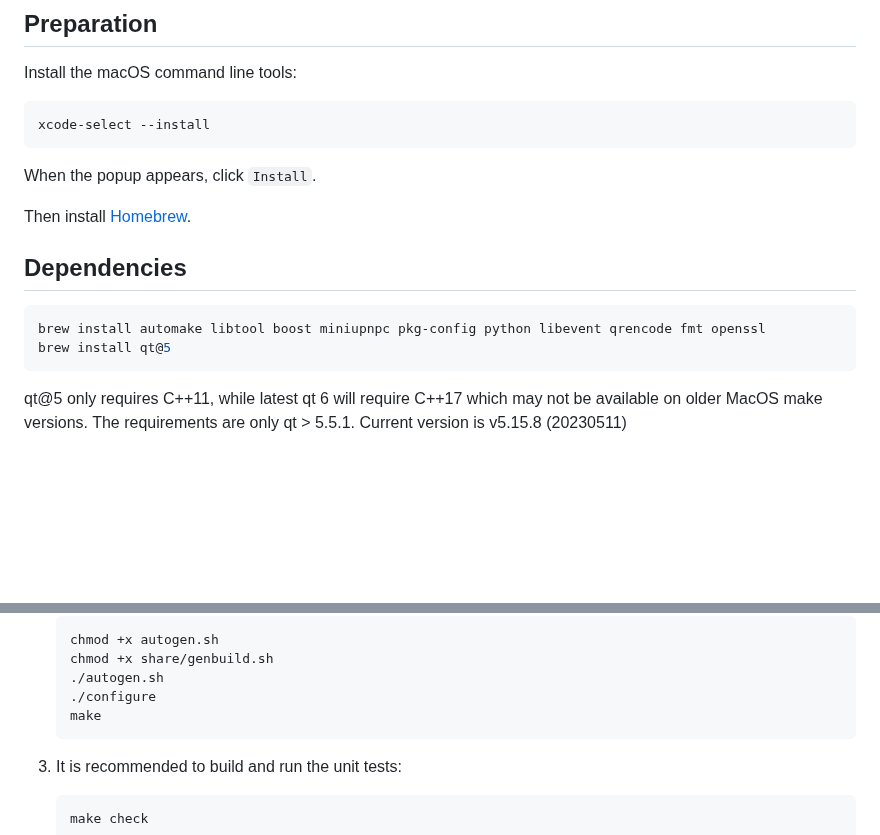
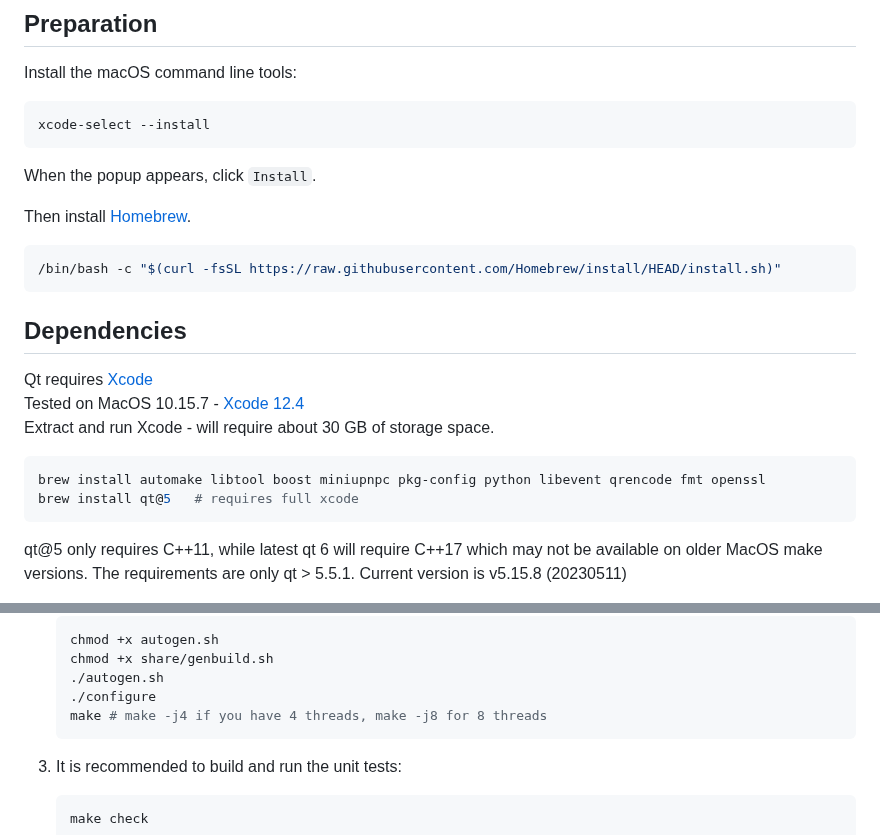
Before and after one commit to koh-gt/ferrite-core, a Markdown page: doc/build-osx.md, 2 parts joined by grey strips. Rendered like a GitHub page; blank space fills up the shorter version.

````diff
--- a/doc/build-osx.md
+++ b/doc/build-osx.md
@@ -16,11 +16,17 @@ xcode-select --install
 When the popup appears, click `Install`.
 
 Then install [Homebrew](https://brew.sh).
+``` shell
+/bin/bash -c "$(curl -fsSL https://raw.githubusercontent.com/Homebrew/install/HEAD/install.sh)"
+```
 
 ## Dependencies
+Qt requires [Xcode](https://developer.apple.com/download/all/)
+Tested on MacOS 10.15.7 - [Xcode 12.4](https://download.developer.apple.com/Developer_Tools/Xcode_12.4/Xcode_12.4.xip)
+Extract and run Xcode - will require about 30 GB of storage space.
 ```shell
 brew install automake libtool boost miniupnpc pkg-config python libevent qrencode fmt openssl
-brew install qt@5
+brew install qt@5   # requires full xcode
 ```
 qt@5 only requires C++11, while latest qt 6 will require C++17 which may not be available on older MacOS make versions.
 The requirements are only qt > 5.5.1. Current version is v5.15.8 (20230511)
@@ -84,7 +90,7 @@ brew link berkeley-db@4 --force
     chmod +x share/genbuild.sh
     ./autogen.sh
     ./configure
-    make
+    make # make -j4 if you have 4 threads, make -j8 for 8 threads
     ```
 
 3.  It is recommended to build and run the unit tests:
````
